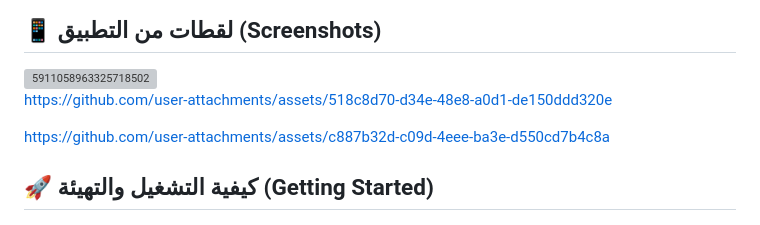
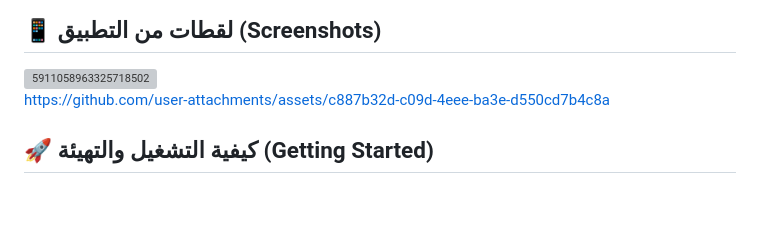
Before and after one commit to dallllo/Smart-Compliance-Engine-Balady-Hackathon, a Markdown page: README.md, the part around the change. Drawn GitHub-style; grey boxes are pictures that could not be loaded.

Commit message:
Update README to remove outdated asset link
Removed an outdated asset link from the README.

```diff
--- a/README.md
+++ b/README.md
@@ -87,8 +87,6 @@ backend_agents/
 
 <img width="1280" height="565" alt="5911058963325718502" src="https://github.com/user-attachments/assets/5b078200-d9fa-47ff-8284-7539f178a943" />
 
-https://github.com/user-attachments/assets/518c8d70-d34e-48e8-a0d1-de150ddd320e
-
 https://github.com/user-attachments/assets/c887b32d-c09d-4eee-ba3e-d550cd7b4c8a
 ## 🚀 كيفية التشغيل والتهيئة (Getting Started)
 
```
